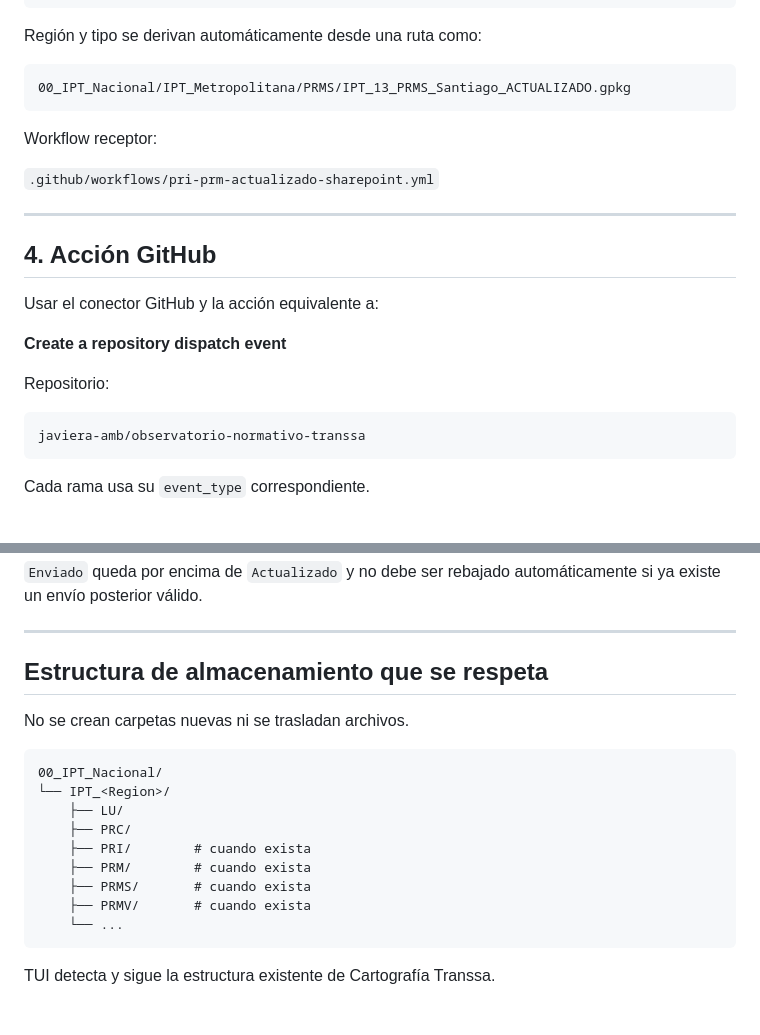
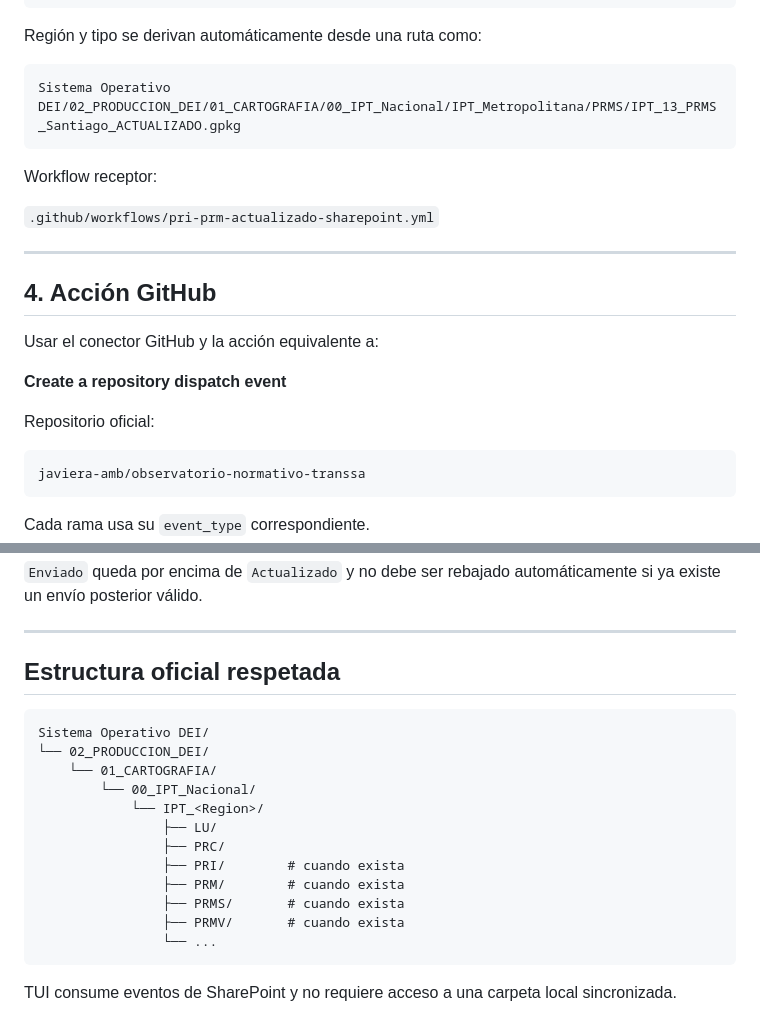
Before and after one commit to javiera-amb/observatorio-normativo-transsa, a Markdown page: automation/POWER_AUTOMATE_TUI_ACTUALIZADO.md, 2 parts joined by grey strips. Rendered like a GitHub page; blank space fills up the shorter version.

````diff
--- a/automation/POWER_AUTOMATE_TUI_ACTUALIZADO.md
+++ b/automation/POWER_AUTOMATE_TUI_ACTUALIZADO.md
@@ -125,7 +150,7 @@ Payload:
 Región y tipo se derivan automáticamente desde una ruta como:
 
 ```text
-00_IPT_Nacional/IPT_Metropolitana/PRMS/IPT_13_PRMS_Santiago_ACTUALIZADO.gpkg
+Sistema Operativo DEI/02_PRODUCCION_DEI/01_CARTOGRAFIA/00_IPT_Nacional/IPT_Metropolitana/PRMS/IPT_13_PRMS_Santiago_ACTUALIZADO.gpkg
 ```
 
 Workflow receptor:
@@ -140,7 +165,7 @@ Usar el conector GitHub y la acción equivalente a:
 
 **Create a repository dispatch event**
 
-Repositorio:
+Repositorio oficial:
 
 ```text
 javiera-amb/observatorio-normativo-transsa
@@ -208,20 +231,21 @@ Enviado
 
 ---
 
-## Estructura de almacenamiento que se respeta
-
-No se crean carpetas nuevas ni se trasladan archivos.
+## Estructura oficial respetada
 
 ```text
-00_IPT_Nacional/
-└── IPT_<Region>/
-    ├── LU/
-    ├── PRC/
-    ├── PRI/        # cuando exista
-    ├── PRM/        # cuando exista
-    ├── PRMS/       # cuando exista
-    ├── PRMV/       # cuando exista
-    └── ...
+Sistema Operativo DEI/
+└── 02_PRODUCCION_DEI/
+    └── 01_CARTOGRAFIA/
+        └── 00_IPT_Nacional/
+            └── IPT_<Region>/
+                ├── LU/
+                ├── PRC/
+                ├── PRI/        # cuando exista
+                ├── PRM/        # cuando exista
+                ├── PRMS/       # cuando exista
+                ├── PRMV/       # cuando exista
+                └── ...
 ```
 
-TUI detecta y sigue la estructura existente de Cartografía Transsa.
+TUI consume eventos de SharePoint y no requiere acceso a una carpeta local sincronizada.
````
Also changed, not shown: other parts of automation/POWER_AUTOMATE_TUI_ACTUALIZADO.md (+31 -8 lines).
